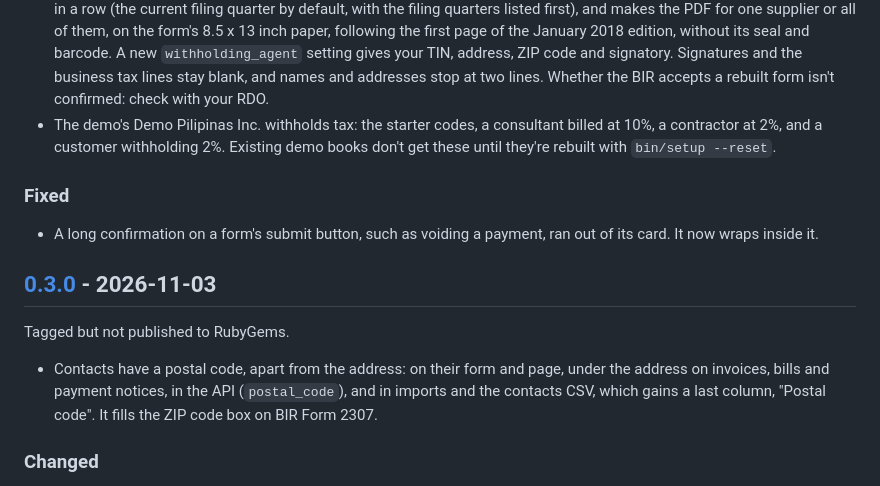
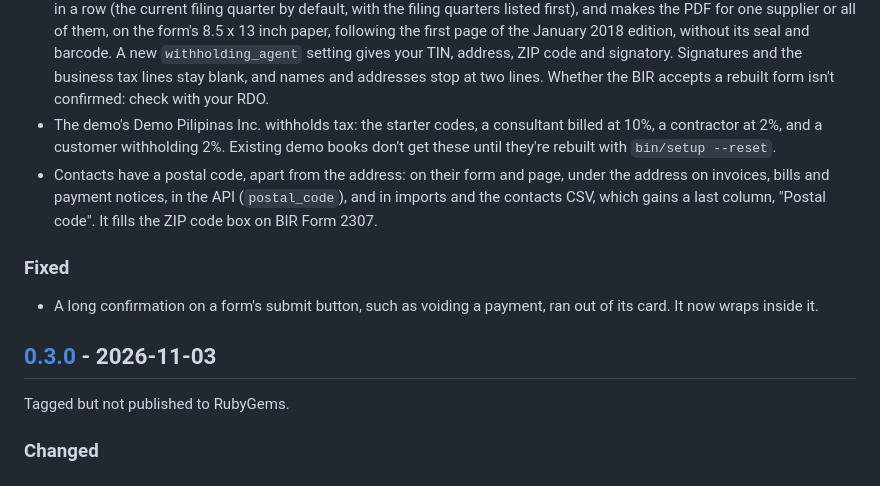
Before and after one commit to tibomogul/tudla_accounting, a Markdown page: CHANGELOG.md, the part around the change. Rendered like a GitHub page.

Commit message:
Move the postal code changelog line under Unreleased
It landed in the 0.3.0 section, which is already tagged.

Co-Authored-By: Claude Opus 5.5 <noreply@anthropic.com>

```diff
--- a/CHANGELOG.md
+++ b/CHANGELOG.md
@@ -14,6 +14,7 @@ All notable changes to this project are documented here. The format follows
 - Withholding reports: a summary by code and month, the tax withheld from suppliers (QAP) and from you (SAWT, certificates received only), on screen, in CSV and Excel, and in the API (`withholding`, `qap`, `sawt`). Each shows any difference from the accounts' movement, and flags a contact with no TIN. Their columns come from secondary sources, not the BIR's own specification, and there's no DAT file yet.
 - Certificates to suppliers: a new report lists a BIR Form 2307 for each supplier tax was withheld from in any three months in a row (the current filing quarter by default, with the filing quarters listed first), and makes the PDF for one supplier or all of them, on the form's 8.5 x 13 inch paper, following the first page of the January 2018 edition, without its seal and barcode. A new `withholding_agent` setting gives your TIN, address, ZIP code and signatory. Signatures and the business tax lines stay blank, and names and addresses stop at two lines. Whether the BIR accepts a rebuilt form isn't confirmed: check with your RDO.
 - The demo's Demo Pilipinas Inc. withholds tax: the starter codes, a consultant billed at 10%, a contractor at 2%, and a customer withholding 2%. Existing demo books don't get these until they're rebuilt with `bin/setup --reset`.
+- Contacts have a postal code, apart from the address: on their form and page, under the address on invoices, bills and payment notices, in the API (`postal_code`), and in imports and the contacts CSV, which gains a last column, "Postal code". It fills the ZIP code box on BIR Form 2307.
 
 ### Fixed
 
@@ -22,7 +23,6 @@ All notable changes to this project are documented here. The format follows
 ## [0.3.0] - 2026-11-03
 
 Tagged but not published to RubyGems.
-- Contacts have a postal code, apart from the address: on their form and page, under the address on invoices, bills and payment notices, in the API (`postal_code`), and in imports and the contacts CSV, which gains a last column, "Postal code". It fills the ZIP code box on BIR Form 2307.
 
 ### Changed
 - The statements page and emailing every statement (`PartyStatement.to_send`) read all the customers' or suppliers' items and age them in one go, in the same number of queries however many there are, rather than about 20 queries for each.
```
